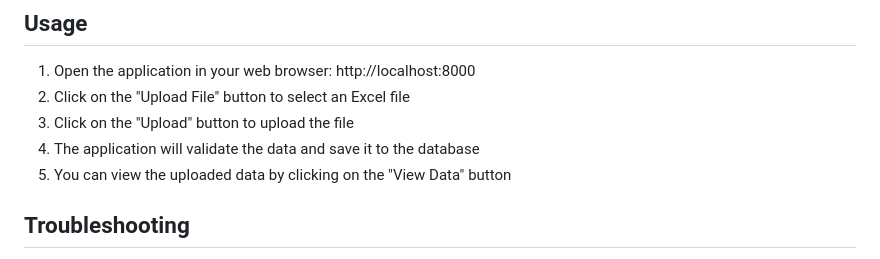
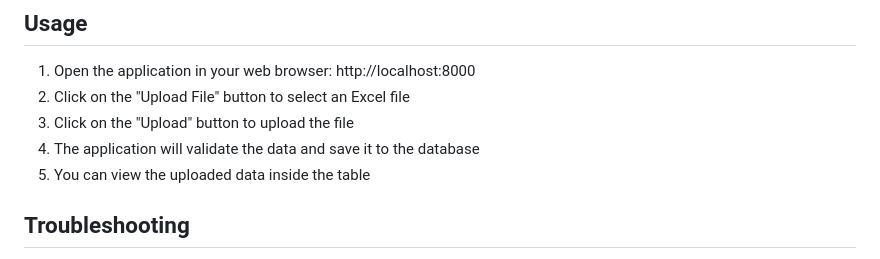
Before and after one commit to vishnupouley/Bulk-Upload, a Markdown page: README.md, the part around the change. Drawn GitHub-style.

```diff
--- a/README.md
+++ b/README.md
@@ -87,7 +87,7 @@ This is a Django application designed to handle bulk uploads of user data. It pr
 2. Click on the "Upload File" button to select an Excel file
 3. Click on the "Upload" button to upload the file
 4. The application will validate the data and save it to the database
-5. You can view the uploaded data by clicking on the "View Data" button
+5. You can view the uploaded data inside the table
 
 ## Troubleshooting
 
```
